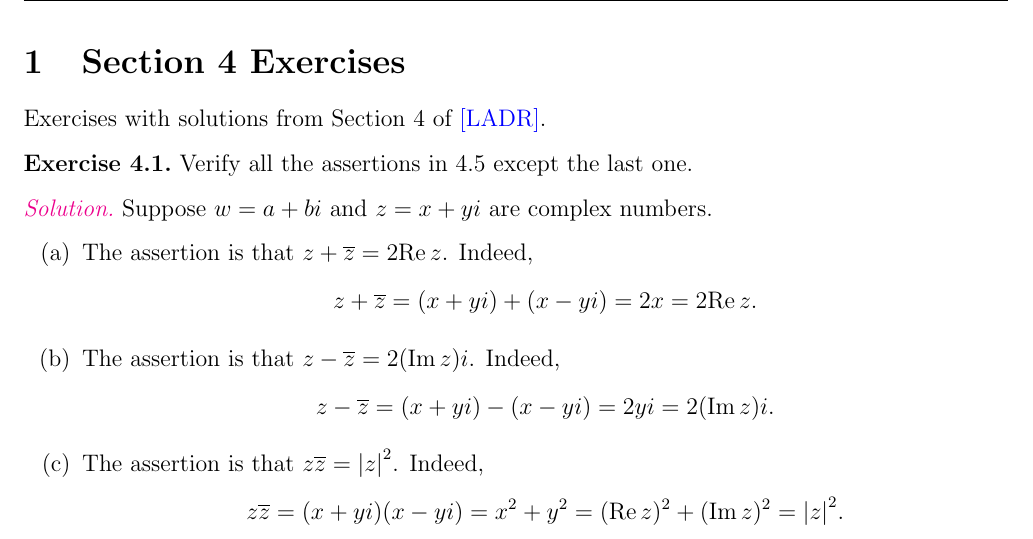
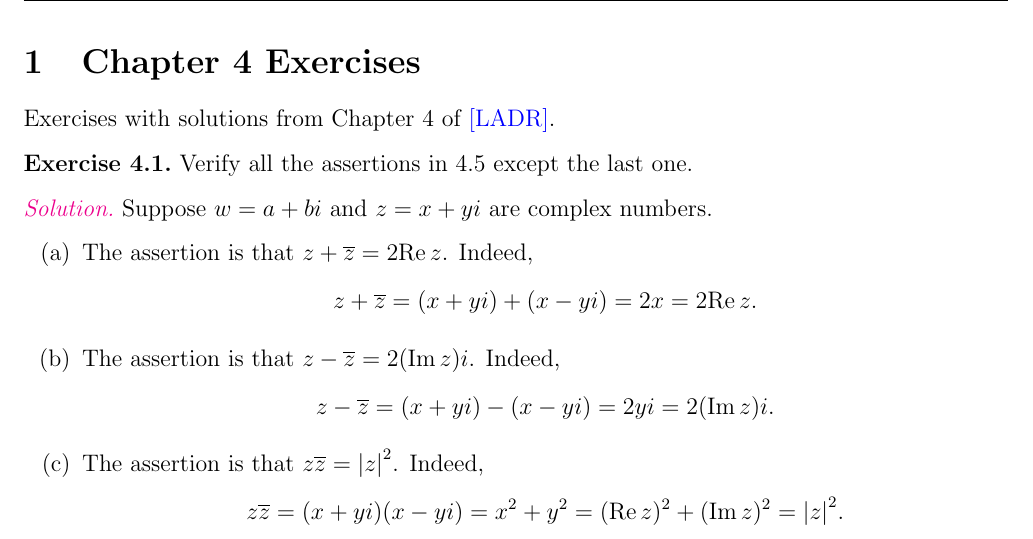
Before and after one commit to lew98/lew98.github.io, a LaTeX problem sheet (Mathematics/LADR_Chapter_4_Exercises.tex): part of page 1 of 6, cut so that both start at the same text. Compiled offline with pdfLaTeX.

Commit message:
ladr chapter 4 fix

```diff
--- a/Mathematics/LADR_Section_4_Exercises.tex
+++ b/Mathematics/LADR_Chapter_4_Exercises.tex
@@ -27,7 +27,7 @@ right=60pt
 \pagestyle{fancy}
 \fancyhf{}
 \lhead{}
-\chead{Section 4 Exercises}
+\chead{Chapter 4 Exercises}
 \rhead{\thepage}
 \hypersetup{
     colorlinks=true,
@@ -101,9 +101,9 @@ right=60pt
 
 \begin{document}
 
-\section{Section 4 Exercises}
+\section{Chapter 4 Exercises}
 
-Exercises with solutions from Section 4 of \hyperlink{ladr}{[LADR]}.
+Exercises with solutions from Chapter 4 of \hyperlink{ladr}{[LADR]}.
 
 \begin{exercise}
 \label{ex:1}
```
Also changed, not shown: Mathematics/LADR_Chapter_4_Exercises.pdf (added), Mathematics/LADR_Section_4_Exercises.pdf (deleted), README.md, 1 other file.
